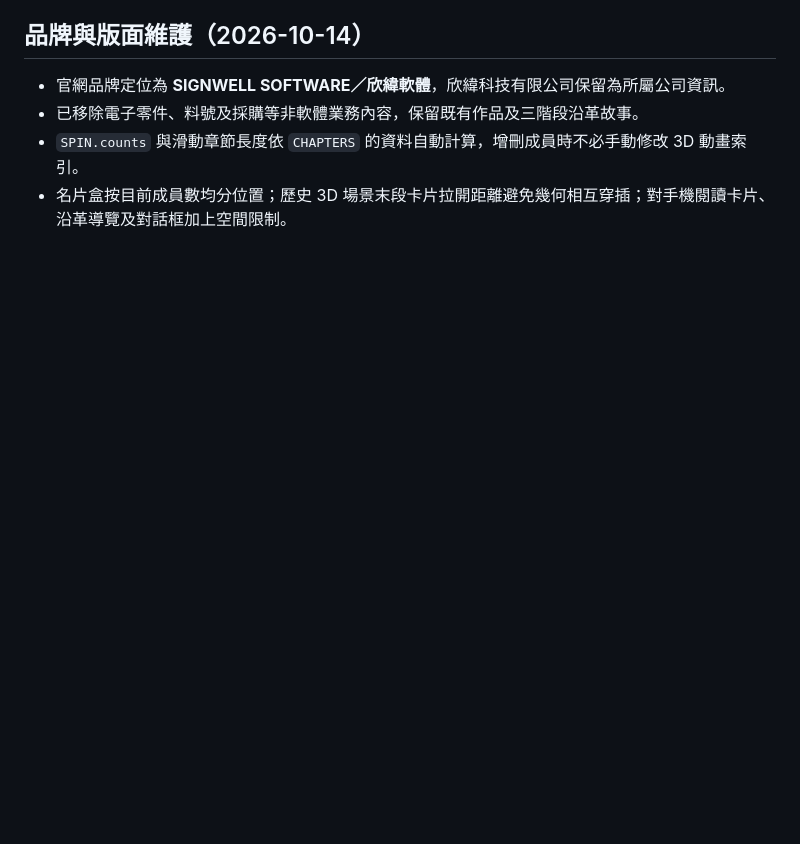
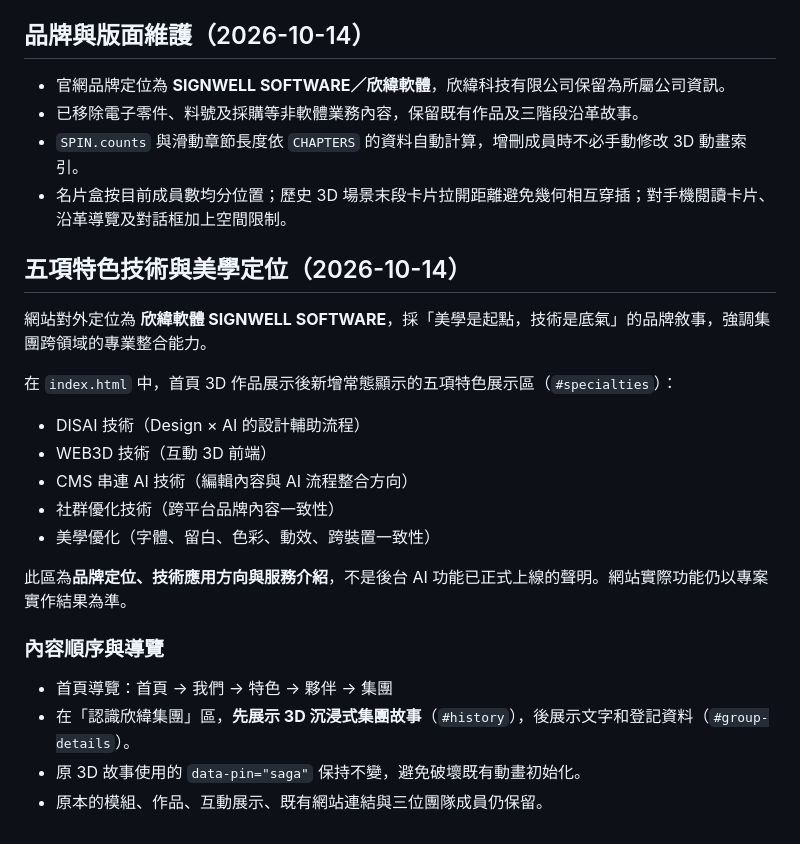
Before and after one commit to easylearnfromtw/Signwellsoft, a Markdown page: README.md, the part around the change. Drawn GitHub-style; blank space fills up the shorter version.

Commit message:
Document five featured technologies and aesthetic-first group storytelling

```diff
--- a/README.md
+++ b/README.md
@@ -62,3 +62,24 @@ python3 -m http.server 8000
 - 已移除電子零件、料號及採購等非軟體業務內容，保留既有作品及三階段沿革故事。
 - `SPIN.counts` 與滑動章節長度依 `CHAPTERS` 的資料自動計算，增刪成員時不必手動修改 3D 動畫索引。
 - 名片盒按目前成員數均分位置；歷史 3D 場景末段卡片拉開距離避免幾何相互穿插；對手機閱讀卡片、沿革導覽及對話框加上空間限制。
+
+
+## 五項特色技術與美學定位（2026-10-14）
+
+網站對外定位為 **欣緯軟體 SIGNWELL SOFTWARE**，採「美學是起點，技術是底氣」的品牌敘事，強調集團跨領域的專業整合能力。
+
+在 `index.html` 中，首頁 3D 作品展示後新增常態顯示的五項特色展示區（`#specialties`）：
+- DISAI 技術（Design × AI 的設計輔助流程）
+- WEB3D 技術（互動 3D 前端）
+- CMS 串連 AI 技術（編輯內容與 AI 流程整合方向）
+- 社群優化技術（跨平台品牌內容一致性）
+- 美學優化（字體、留白、色彩、動效、跨裝置一致性）
+
+此區為**品牌定位、技術應用方向與服務介紹**，不是後台 AI 功能已正式上線的聲明。網站實際功能仍以專案實作結果為準。
+
+### 內容順序與導覽
+
+- 首頁導覽：首頁 → 我們 → 特色 → 夥伴 → 集團
+- 在「認識欣緯集團」區，**先展示 3D 沉浸式集團故事**（`#history`），後展示文字和登記資料（`#group-details`）。
+- 原 3D 故事使用的 `data-pin="saga"` 保持不變，避免破壞既有動畫初始化。
+- 原本的模組、作品、互動展示、既有網站連結與三位團隊成員仍保留。
```
